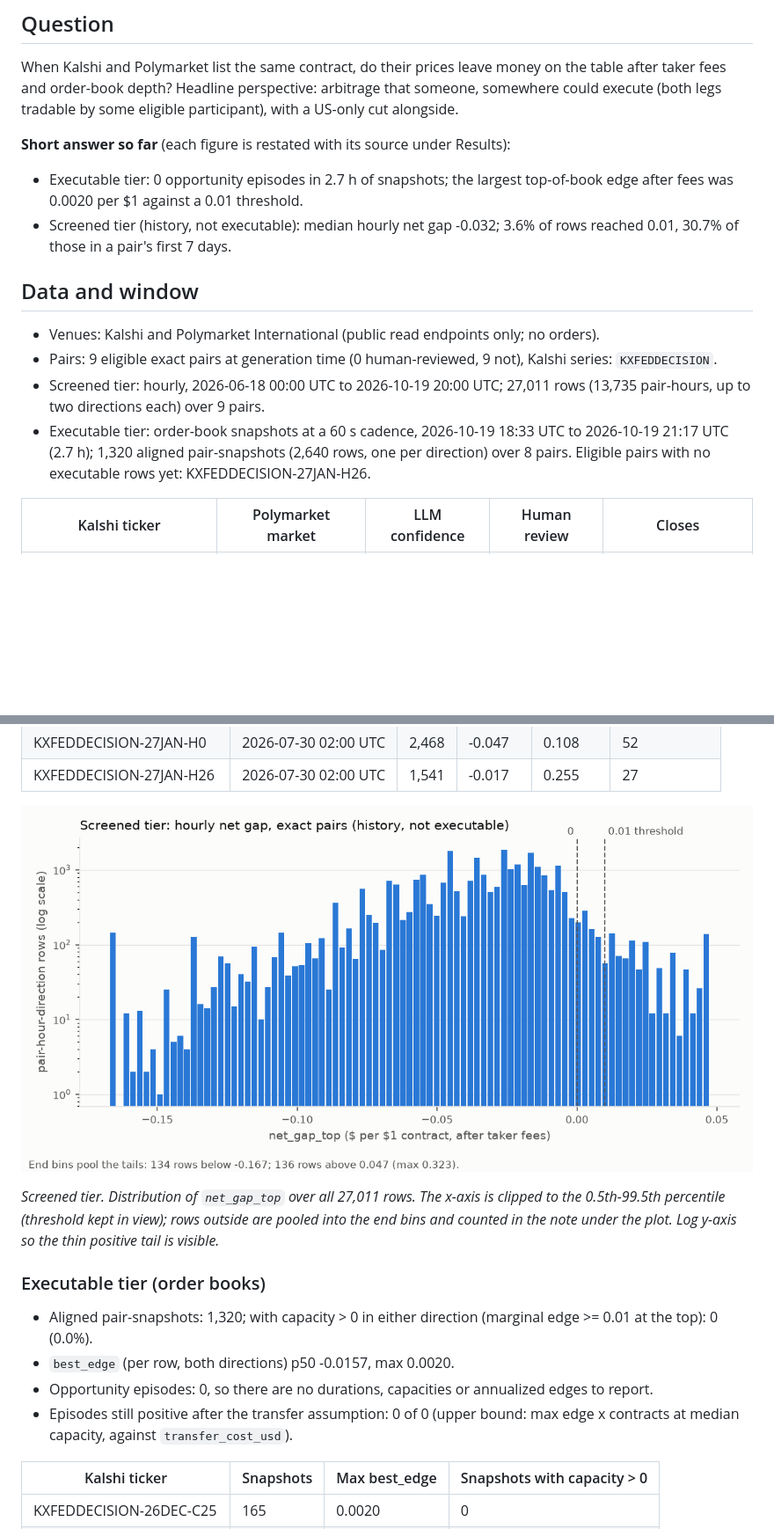
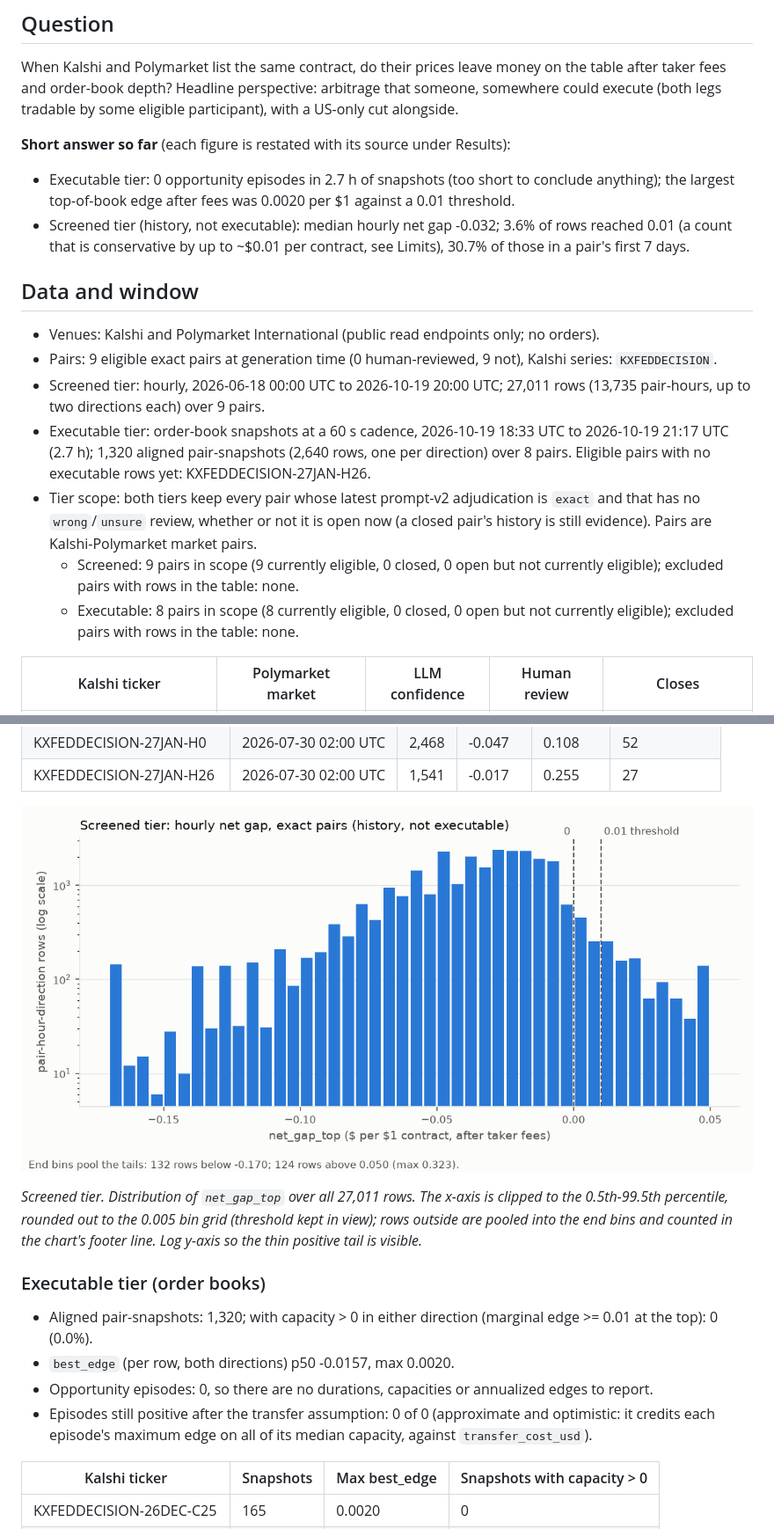
Before and after one commit to samuellee19/venue-arb, a Markdown page: reports/research-note-v1.md, 2 parts joined by grey strips. Shown at 88% size. GitHub-like rendering; pictures changed too: reports/screened-net-gap.png; blank space fills up the shorter version.

```diff
--- a/reports/research-note-v1.md
+++ b/reports/research-note-v1.md
@@ -8,8 +8,8 @@ When Kalshi and Polymarket list the same contract, do their prices leave money o
 
 **Short answer so far** (each figure is restated with its source under Results):
 
-- Executable tier: 0 opportunity episodes in 2.7 h of snapshots; the largest top-of-book edge after fees was 0.0020 per $1 against a 0.01 threshold.
-- Screened tier (history, not executable): median hourly net gap -0.032; 3.6% of rows reached 0.01, 30.7% of those in a pair's first 7 days.
+- Executable tier: 0 opportunity episodes in 2.7 h of snapshots (too short to conclude anything); the largest top-of-book edge after fees was 0.0020 per $1 against a 0.01 threshold.
+- Screened tier (history, not executable): median hourly net gap -0.032; 3.6% of rows reached 0.01 (a count that is conservative by up to ~$0.01 per contract, see Limits), 30.7% of those in a pair's first 7 days.
 
 ## Data and window
 
@@ -17,6 +17,9 @@ When Kalshi and Polymarket list the same contract, do their prices leave money o
 - Pairs: 9 eligible exact pairs at generation time (0 human-reviewed, 9 not), Kalshi series: `KXFEDDECISION`.
 - Screened tier: hourly, 2026-06-18 00:00 UTC to 2026-10-19 20:00 UTC; 27,011 rows (13,735 pair-hours, up to two directions each) over 9 pairs.
 - Executable tier: order-book snapshots at a 60 s cadence, 2026-10-19 18:33 UTC to 2026-10-19 21:17 UTC (2.7 h); 1,320 aligned pair-snapshots (2,640 rows, one per direction) over 8 pairs. Eligible pairs with no executable rows yet: KXFEDDECISION-27JAN-H26.
+- Tier scope: both tiers keep every pair whose latest prompt-v2 adjudication is `exact` and that has no `wrong`/`unsure` review, whether or not it is open now (a closed pair's history is still evidence). Pairs are Kalshi-Polymarket market pairs.
+  - Screened: 9 pairs in scope (9 currently eligible, 0 closed, 0 open but not currently eligible); excluded pairs with rows in the table: none.
+  - Executable: 8 pairs in scope (8 currently eligible, 0 closed, 0 open but not currently eligible); excluded pairs with rows in the table: none.
 
 | Kalshi ticker | Polymarket market | LLM confidence | Human review | Closes |
 |---|---|---|---|---|
@@ -70,14 +73,14 @@ When Kalshi and Polymarket list the same contract, do their prices leave money o
 
 ![Screened net gap distribution](screened-net-gap.png)
 
-*Screened tier. Distribution of `net_gap_top` over all 27,011 rows. The x-axis is clipped to the 0.5th-99.5th percentile (threshold kept in view); rows outside are pooled into the end bins and counted in the note under the plot. Log y-axis so the thin positive tail is visible.*
+*Screened tier. Distribution of `net_gap_top` over all 27,011 rows. The x-axis is clipped to the 0.5th-99.5th percentile, rounded out to the 0.005 bin grid (threshold kept in view); rows outside are pooled into the end bins and counted in the chart's footer line. Log y-axis so the thin positive tail is visible.*
 
 ### Executable tier (order books)
 
 - Aligned pair-snapshots: 1,320; with capacity > 0 in either direction (marginal edge >= 0.01 at the top): 0 (0.0%).
 - `best_edge` (per row, both directions) p50 -0.0157, max 0.0020.
 - Opportunity episodes: 0, so there are no durations, capacities or annualized edges to report.
-- Episodes still positive after the transfer assumption: 0 of 0 (upper bound: max edge x contracts at median capacity, against `transfer_cost_usd`).
+- Episodes still positive after the transfer assumption: 0 of 0 (approximate and optimistic: it credits each episode's maximum edge on all of its median capacity, against `transfer_cost_usd`).
 
 | Kalshi ticker | Snapshots | Max best_edge | Snapshots with capacity > 0 |
 |---|---|---|---|
```
Also changed, not shown: other parts of reports/research-note-v1.md (+8 -8 lines), reports/executable-edge.png, 2 other files.
